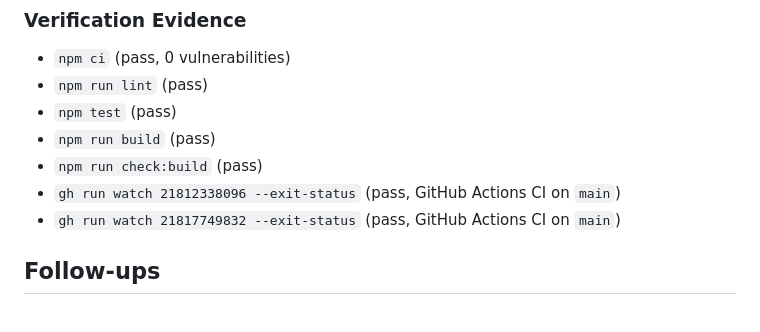
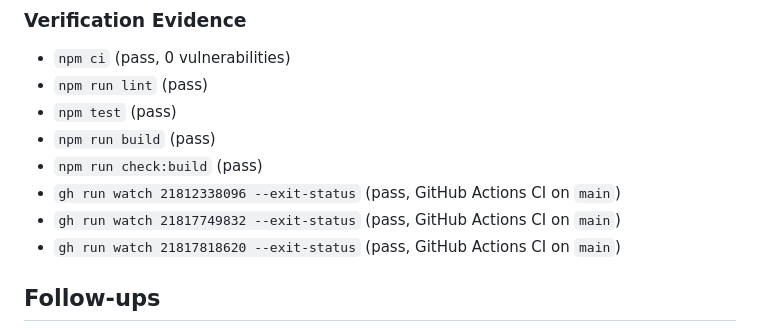
Before and after one commit to sarveshkapre/gptx, a Markdown page: PROJECT_MEMORY.md, the part around the change. GitHub-like rendering.

Commit message:
docs: update verification evidence

```diff
--- a/PROJECT_MEMORY.md
+++ b/PROJECT_MEMORY.md
@@ -106,6 +106,7 @@ This file captures decisions, evidence, and follow-ups from maintenance cycles.
 - `npm run check:build` (pass)
 - `gh run watch 21812338096 --exit-status` (pass, GitHub Actions CI on `main`)
 - `gh run watch 21817749832 --exit-status` (pass, GitHub Actions CI on `main`)
+- `gh run watch 21817818620 --exit-status` (pass, GitHub Actions CI on `main`)
 
 ## Follow-ups
 - Add a Playwright extension smoke test that loads `build/chromium` and exercises popup/history/security pages.
```
